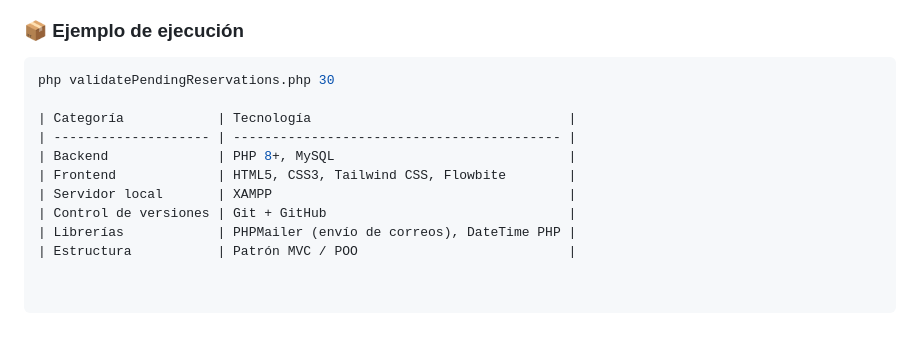
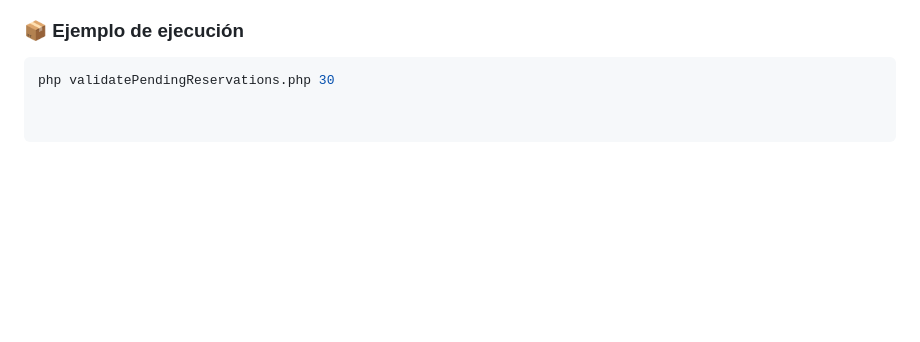
Before and after one commit to godlychrist/Aventones, a Markdown page: README.md, the part around the change. GitHub-like rendering; blank space fills up the shorter version.

````diff
--- a/README.md
+++ b/README.md
@@ -98,12 +98,3 @@ El proyecto incluye un **script ejecutable desde consola (PHP CLI)**:
 ### 📦 Ejemplo de ejecución
 ```bash
 php validatePendingReservations.php 30
-
-| Categoría            | Tecnología                                 |
-| -------------------- | ------------------------------------------ |
-| Backend              | PHP 8+, MySQL                              |
-| Frontend             | HTML5, CSS3, Tailwind CSS, Flowbite        |
-| Servidor local       | XAMPP                                      |
-| Control de versiones | Git + GitHub                               |
-| Librerías            | PHPMailer (envío de correos), DateTime PHP |
-| Estructura           | Patrón MVC / POO                           |
````
